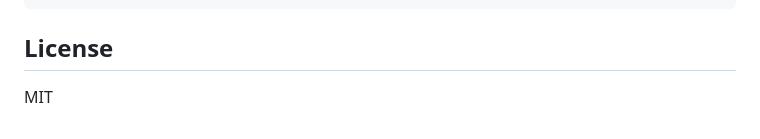
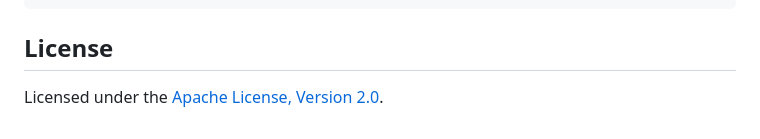
Before and after one commit to kipeum86/parlawatch, a Markdown page: README.en.md, the part around the change. Drawn GitHub-style.

Commit message:
docs: update license reference to Apache 2.0

```diff
--- a/README.en.md
+++ b/README.en.md
@@ -335,4 +335,4 @@ config.example.yaml    — game-industry example
 
 ## License
 
-MIT
+Licensed under the [Apache License, Version 2.0](LICENSE).
```
